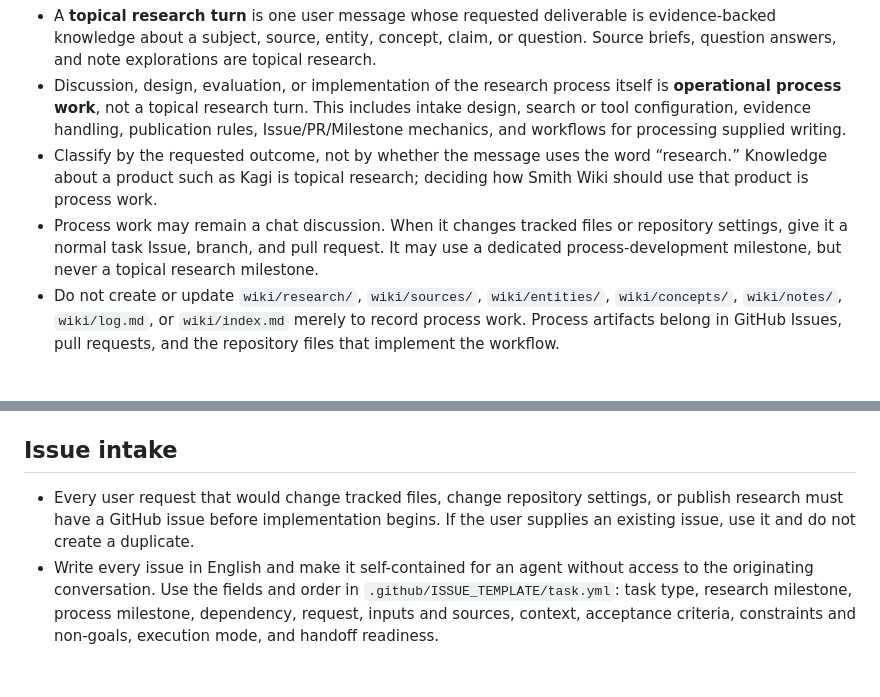
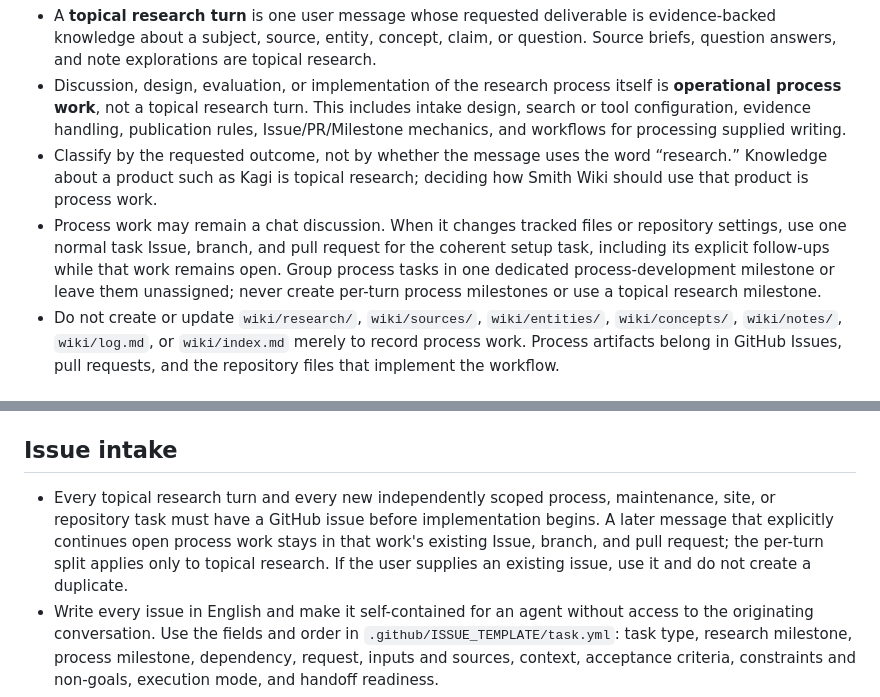
Before and after one commit to smith-wiki/wiki, a Markdown page: AGENTS.md, 2 parts joined by grey strips. Drawn GitHub-style; blank space fills up the shorter version.

Commit message:
docs(workflow): keep process follow-ups together

```diff
--- a/AGENTS.md
+++ b/AGENTS.md
@@ -40,7 +40,7 @@
 - A **topical research turn** is one user message whose requested deliverable is evidence-backed knowledge about a subject, source, entity, concept, claim, or question. Source briefs, question answers, and note explorations are topical research.
 - Discussion, design, evaluation, or implementation of the research process itself is **operational process work**, not a topical research turn. This includes intake design, search or tool configuration, evidence handling, publication rules, Issue/PR/Milestone mechanics, and workflows for processing supplied writing.
 - Classify by the requested outcome, not by whether the message uses the word “research.” Knowledge about a product such as Kagi is topical research; deciding how Smith Wiki should use that product is process work.
-- Process work may remain a chat discussion. When it changes tracked files or repository settings, give it a normal task Issue, branch, and pull request. It may use a dedicated process-development milestone, but never a topical research milestone.
+- Process work may remain a chat discussion. When it changes tracked files or repository settings, use one normal task Issue, branch, and pull request for the coherent setup task, including its explicit follow-ups while that work remains open. Group process tasks in one dedicated process-development milestone or leave them unassigned; never create per-turn process milestones or use a topical research milestone.
 - Do not create or update `wiki/research/`, `wiki/sources/`, `wiki/entities/`, `wiki/concepts/`, `wiki/notes/`, `wiki/log.md`, or `wiki/index.md` merely to record process work. Process artifacts belong in GitHub Issues, pull requests, and the repository files that implement the workflow.
 
 ## Research threads and turns
@@ -54,7 +54,7 @@
 
 ## Issue intake
 
-- Every user request that would change tracked files, change repository settings, or publish research must have a GitHub issue before implementation begins. If the user supplies an existing issue, use it and do not create a duplicate.
+- Every topical research turn and every new independently scoped process, maintenance, site, or repository task must have a GitHub issue before implementation begins. A later message that explicitly continues open process work stays in that work's existing Issue, branch, and pull request; the per-turn split applies only to topical research. If the user supplies an existing issue, use it and do not create a duplicate.
 - Write every issue in English and make it self-contained for an agent without access to the originating conversation. Use the fields and order in `.github/ISSUE_TEMPLATE/task.yml`: task type, research milestone, process milestone, dependency, request, inputs and sources, context, acceptance criteria, constraints and non-goals, execution mode, and handoff readiness.
 - **Queue only:** create the issue with `Execution mode` set to `Queue only`, return its URL, and stop. Do not create a branch or begin implementation.
 - **Implement now:** create or adopt the issue first, set `Execution mode` to `Implement now`, then execute the task in the same session.
```
